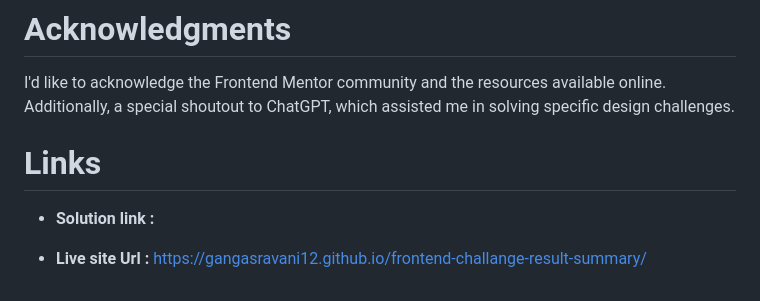
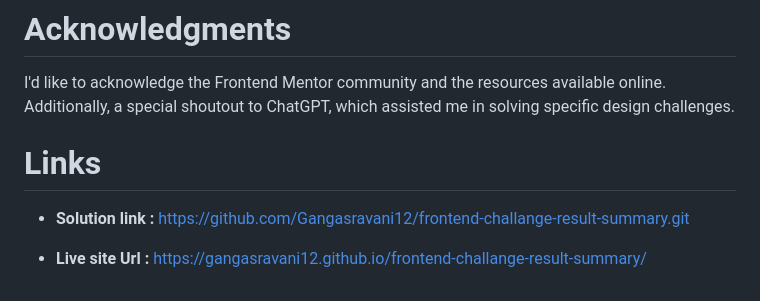
Before and after one commit to Gangasravani12/frontend-challange-result-summary, a Markdown page: README.md, the part around the change. GitHub-like rendering.

```diff
--- a/README.md
+++ b/README.md
@@ -76,6 +76,6 @@ I'd like to acknowledge the Frontend Mentor community and the resources availabl
 
  # Links
 
- * **Solution link :**
+ * **Solution link :** https://github.com/Gangasravani12/frontend-challange-result-summary.git
 
  * **Live site Url :**  https://gangasravani12.github.io/frontend-challange-result-summary/
```
